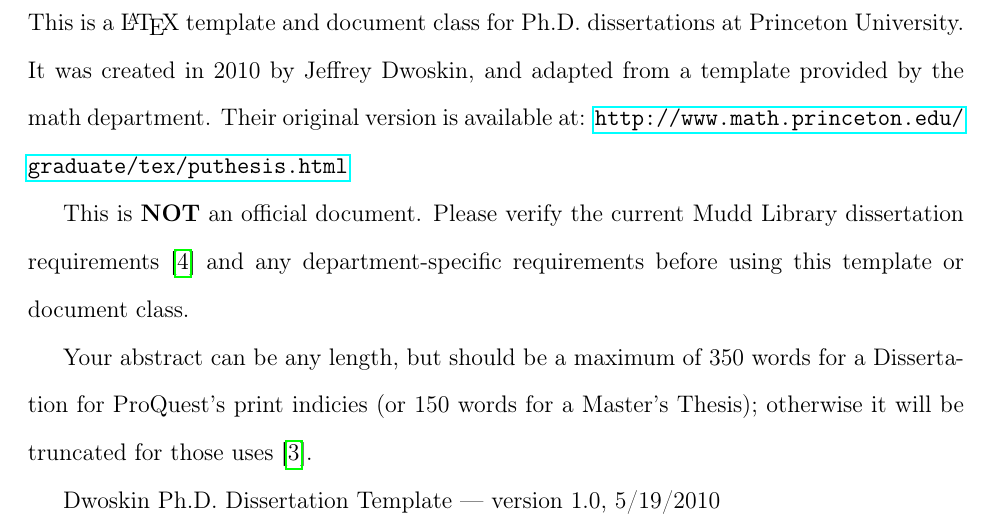
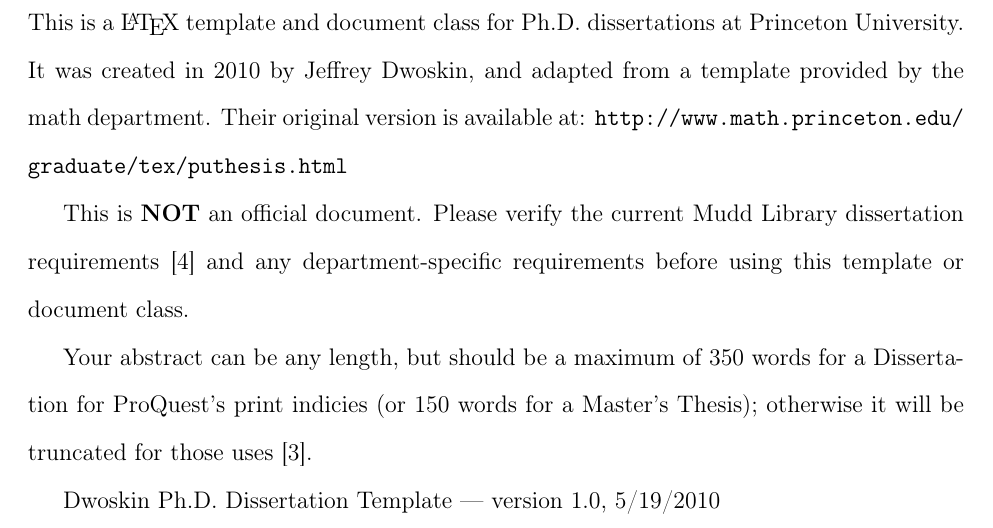
Before and after one commit to cfe316/puthesis, a LaTeX thesis (thesis.tex): part of page 3 of 26, cut so that both start at the same text. Compiled offline with pdfLaTeX; a LaTeX package or settings file that is missing is left out.

Commit message:
Install the proquestmode=printmode; blacklinks
This effectively sets printmode=proquestmode: both have black links.
This seems to be the best compromise since many people will have their
theses printed directly via proquest anyway. This means the printed copy
will not have the ugly black boxes everywhere.

It does also mean that the pdf version will have only black links.
That's probably okay. If you want to self-host a pdf version it can have
the nice, more chillaxed colored darker-colored links by not defining
printmode or proquestmode.

```diff
--- a/thesis.tex
+++ b/thesis.tex
@@ -7,14 +7,14 @@
 %%% For print copies
 %% set 'singlespace' option to set entire thesis to single space, and define "\printmode" to remove all hyperlinks for printed copies of the thesis. Delete all output files before changing this mode -- it will turn hyperref package on and off
 %\documentclass[12pt,lot, lof, singlespace]{puthesis}
-%\newcommand{\printmode}{}
+\newcommand{\printmode}{}
 
 %%% For the electronic copy, use doublespacing, define "\proquestmode" to use outlined links, instead of colored links.
 \documentclass[12pt,lot,lof]{puthesis}
 % lot : make the List of Tables
 % lof : make the List of Figures
 
-\newcommand{\proquestmode}{}
+% \newcommand{\proquestmode}{}
 % I prefer proquestmode to be off for electronic copies for normal use, since the colored links are less distracting. However when printed in black and white, the colored links are difficult to read.
 
 %%% For early drafts without the list of tables and list of figures
@@ -194,50 +194,57 @@
   \newunit}
 
 \addbibresource{thesis.bib}
+
+\usepackage[dvipsnames, svgnames]{xcolor}
+% Custom colors of hyperref links:
+\colorlet{myIntColor}{DarkRed} % for links to equations, figures, and sections
+\colorlet{myCiteColor}{DarkGreen} % citations
+\colorlet{myExtColor}{MidnightBlue} % external hyperlinks / urls
 %%%%%%%%%%%%%%%%%%%%%%%%%%%%%%%%%%%%%%%%%%%%%%%%%%%%%%%%%%
 %%% Printed vs. online formatting
 \ifdefined\printmode
 
 % Printed copy
-% url package understands urls (with proper line-breaks) without hyperlinking them
-\usepackage{url}
-
+% While obviously the printed copy doesn't need hyperlinks,
+% This allows you to keep any \autoref or \cref commands
+\usepackage[hyperfootnotes=false, hidelinks]{hyperref}
 
 \else
 
 \ifdefined\proquestmode
-%ProQuest copy -- http://www.princeton.edu/~mudd/thesis/Submissionguide.pdf
+% ProQuest copy -- https://library.princeton.edu/special-collections/policies/masters-theses-and-phd-dissertations-submission-guidelines
 
-% ProQuest requires a double spaced version (set previously). They will take an electronic copy, so we want links in the pdf, but also copies may be printed or made into microfilm in black and white, so we want outlined links instead of colored links.
-\usepackage{hyperref}
-\hypersetup{bookmarksnumbered}
+% ProQuest requires a double spaced version (set previously). They will take an electronic copy, so we want links in the pdf, but also copies may be printed or made into microfilm in black and white.
+% One option is to have 'outlined' links but I think that is super ugly, so I just make the proquest links black. This effectively means printmode is the same as proquestmode (except for single-spacing it)
+% This also means that only I have the 'definitive' copy of the thesis (with the nicely colored links) to distribute as I like. This helps dissipate some of my rage against Proquest. -JAS
+\usepackage[hyperfootnotes=false, hidelinks]{hyperref}
+
+\else
+% Online copy
+% adds internal linked references, pdf bookmarks, etc
+
+% turn all references and citations into hyperlinks:
+%  -- not for printed copies
+%  -- automatically includes url package
+% options:
+%   colorlinks makes links by coloring the text instead of putting a rectangle around the text.
+%   linktoc=all makes both the section
+\usepackage[hyperfootnotes=false]{hyperref}
+\hypersetup{colorlinks,
+linkcolor=myIntColor,
+citecolor=myCiteColor,
+urlcolor =myExtColor,
+menucolor=myIntColor,
+}
+
+\fi % proquest or online formatting
 
 % copy the already-set title and author to use in the pdf properties
 \makeatletter
 \hypersetup{pdftitle=\@title,pdfauthor=\@author}
+\hypersetup{bookmarksnumbered, linktoc=all}
 \makeatother
 
-\else
-% Online copy
-
-% adds internal linked references, pdf bookmarks, etc
-
-% turn all references and citations into hyperlinks:
-%  -- not for printed copies
-% -- automatically includes url package
-% options:
-%   colorlinks makes links by coloring the text instead of putting a rectangle around the text.
-\usepackage{hyperref}
-\hypersetup{colorlinks,bookmarksnumbered}
-
-% copy the already-set title and author to use in the pdf properties
-\makeatletter
-\hypersetup{pdftitle=\@title,pdfauthor=\@author}
-\makeatother
-
-% make the page number rather than the text be the link for ToC entries
-%\hypersetup{linktocpage}
-\fi % proquest or online formatting
 \fi % printed or online formatting
 
 % The cleveref packages is set AFTER hyperref. Highly recommended!
```
